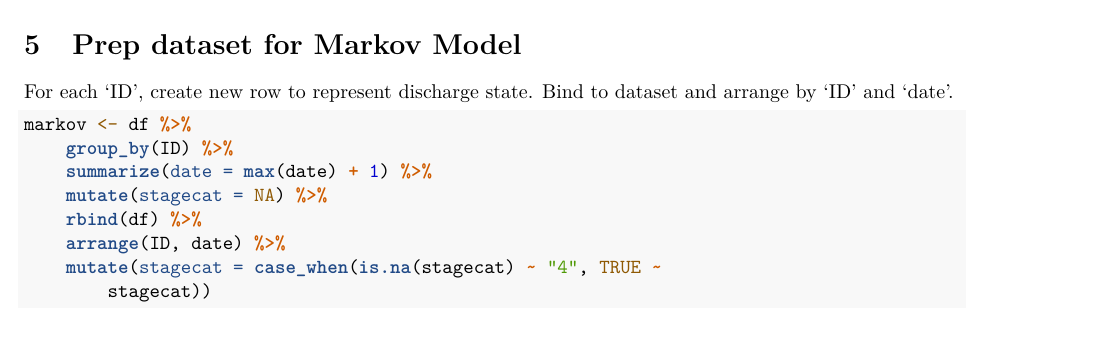
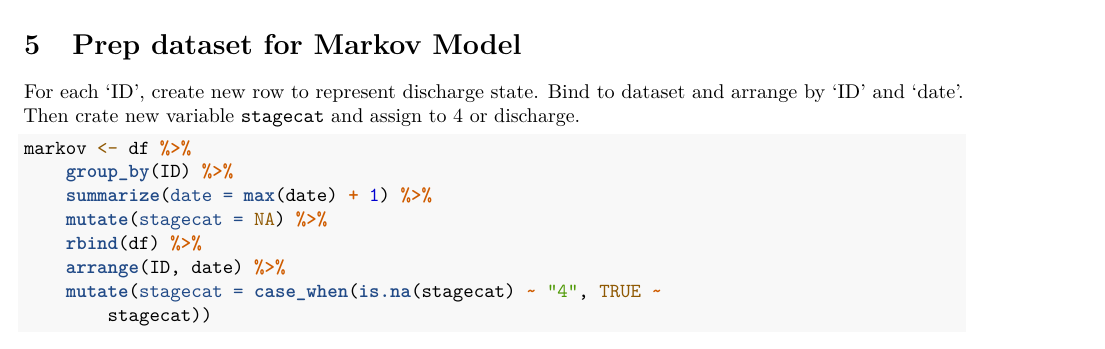
Before and after one commit to steph-rey/MS-Markov_Covid_Staging, an R Markdown document (scripts/4-State_MSM_Covid-Staging.Rmd): part of page 2 of 4, cut so that both start at the same text. Rendered offline with R 4.5, knitr and Pandoc, then LaTeX, with nearby package versions; some code elsewhere in the file could not run offline.

````diff
--- a/scripts/4-State_MSM_Covid-Staging.Rmd
+++ b/scripts/4-State_MSM_Covid-Staging.Rmd
@@ -53,6 +53,7 @@
 
 # Prep dataset for Markov Model
 For each 'ID', create new row to represent discharge state. Bind to dataset and arrange by 'ID' and 'date'.
+Then crate new variable `stagecat` and assign to 4 or discharge.
 ```{r Prep data for Markov Model}
 markov <- df %>%
     group_by(ID) %>%
````
Also changed, not shown: scripts/4-State_MSM_Covid-Staging.html (deleted), 4 other files.
